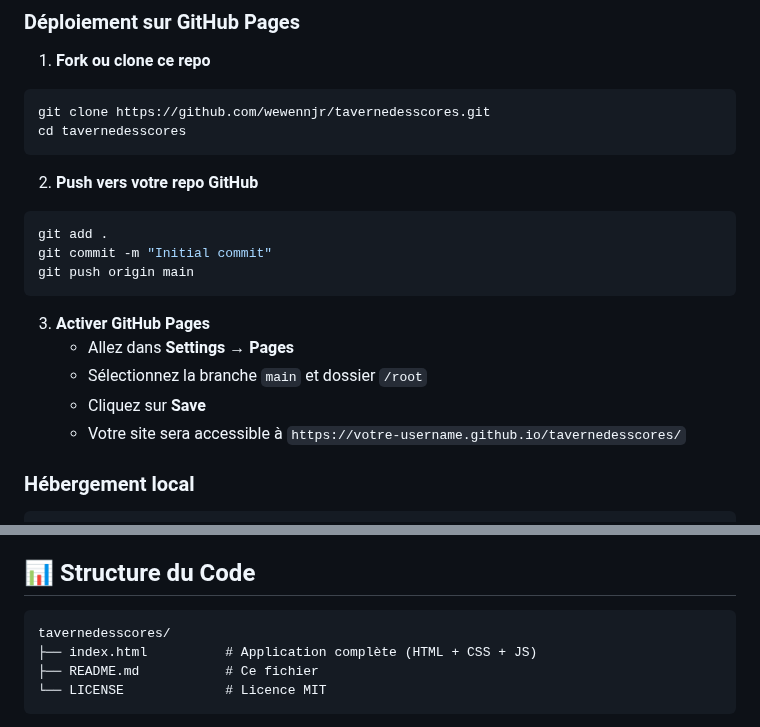
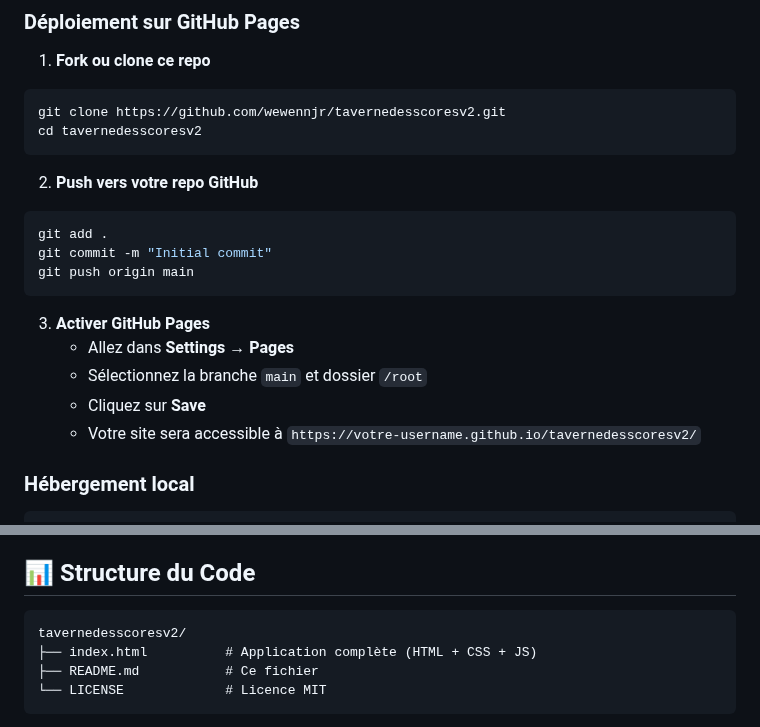
Before and after one commit to WewennJr/tavernedesscoresv2, a Markdown page: README.md, 2 parts joined by grey strips. GitHub-like rendering.

````diff
--- a/README.md
+++ b/README.md
@@ -52,8 +52,8 @@ Le site fonctionne immédiatement sans installation ! Ouvrez simplement `index.h
 
 1. **Fork ou clone ce repo**
 ```bash
-git clone https://github.com/wewennjr/tavernedesscores.git
-cd tavernedesscores
+git clone https://github.com/wewennjr/tavernedesscoresv2.git
+cd tavernedesscoresv2
 ```
 
 2. **Push vers votre repo GitHub**
@@ -67,7 +67,7 @@ git push origin main
    - Allez dans **Settings** → **Pages**
    - Sélectionnez la branche `main` et dossier `/root`
    - Cliquez sur **Save**
-   - Votre site sera accessible à `https://votre-username.github.io/tavernedesscores/`
+   - Votre site sera accessible à `https://votre-username.github.io/tavernedesscoresv2/`
 
 ### Hébergement local
 ```bash
@@ -123,7 +123,7 @@ Aucune dépendance externe ! Le site fonctionne 100% en local.
 ## 📊 Structure du Code
 
 ```
-tavernedesscores/
+tavernedesscoresv2/
 ├── index.html          # Application complète (HTML + CSS + JS)
 ├── README.md           # Ce fichier
 └── LICENSE             # Licence MIT
````
Also changed, not shown: other parts of README.md (+3 -3 lines).
